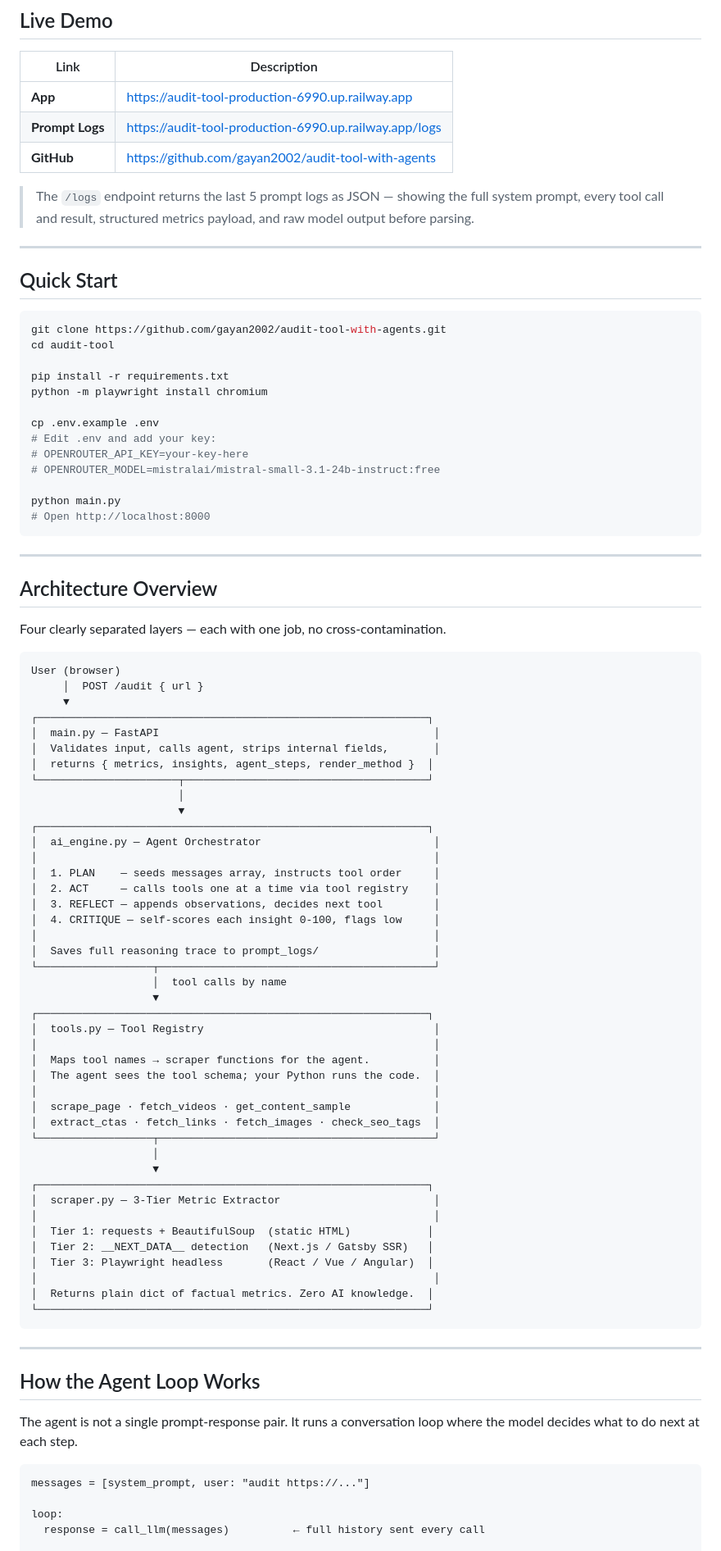
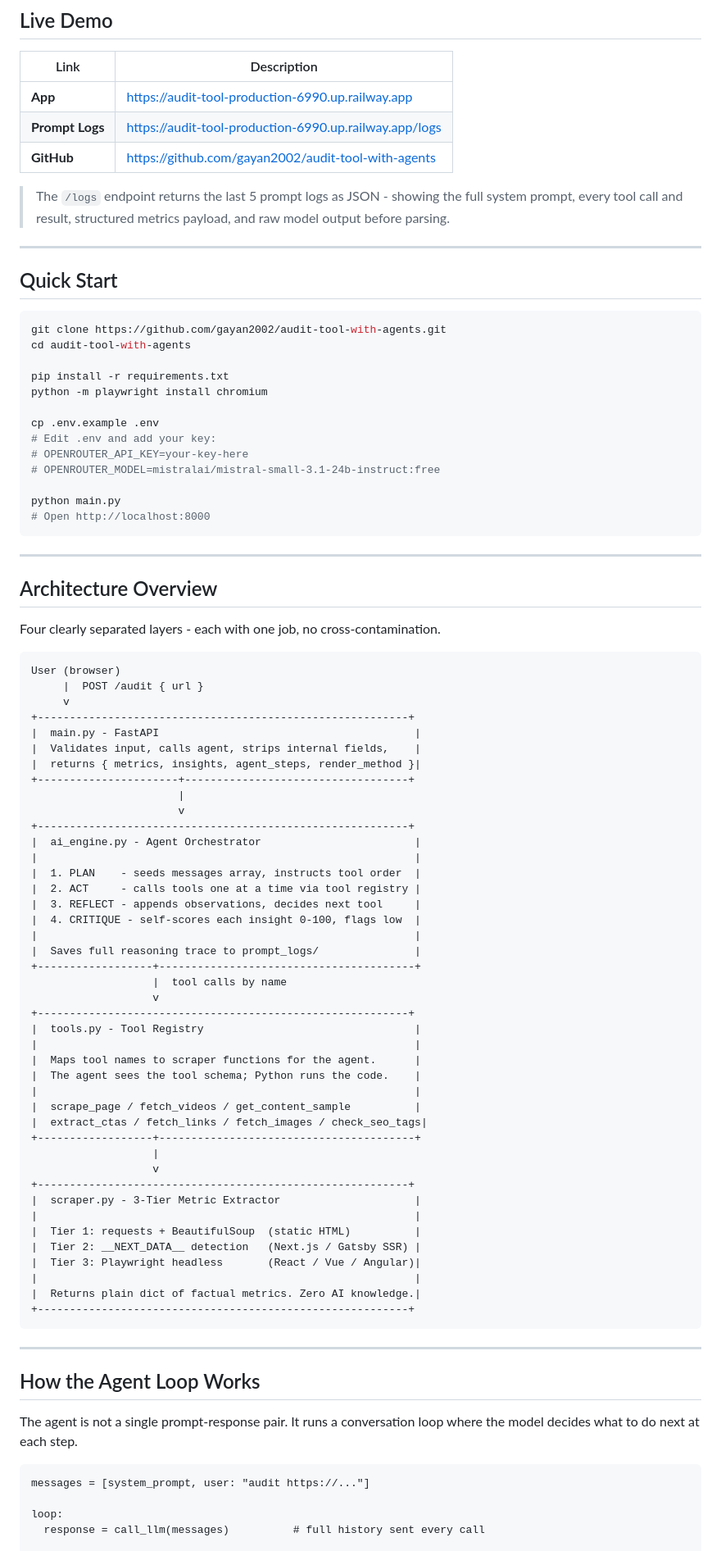
Before and after one commit to gayan2002/audit-tool-with-agents, a Markdown page: README.md, the part around one of its changes. Shown at 82% size. GitHub-like rendering.

````diff
--- a/README.md
+++ b/README.md
@@ -15,7 +15,7 @@ Built for EIGHT25MEDIA's AI-Native Software Engineer assignment.
 | **Prompt Logs** | https://audit-tool-production-6990.up.railway.app/logs |
 | **GitHub** | https://github.com/gayan2002/audit-tool-with-agents |
 
-> The `/logs` endpoint returns the last 5 prompt logs as JSON — showing the full system prompt, every tool call and result, structured metrics payload, and raw model output before parsing.
+> The `/logs` endpoint returns the last 5 prompt logs as JSON - showing the full system prompt, every tool call and result, structured metrics payload, and raw model output before parsing.
 
 ---
 
@@ -23,7 +23,7 @@ Built for EIGHT25MEDIA's AI-Native Software Engineer assignment.
 
 ```bash
 git clone https://github.com/gayan2002/audit-tool-with-agents.git
-cd audit-tool
+cd audit-tool-with-agents
 
 pip install -r requirements.txt
 python -m playwright install chromium
@@ -41,51 +41,51 @@ python main.py
 
 ## Architecture Overview
 
-Four clearly separated layers — each with one job, no cross-contamination.
+Four clearly separated layers - each with one job, no cross-contamination.
 
 ```
 User (browser)
-     │  POST /audit { url }
-     ▼
-┌─────────────────────────────────────────────────────────────┐
-│  main.py — FastAPI                                           │
-│  Validates input, calls agent, strips internal fields,       │
-│  returns { metrics, insights, agent_steps, render_method }  │
-└──────────────────────┬──────────────────────────────────────┘
-                       │
-                       ▼
-┌─────────────────────────────────────────────────────────────┐
-│  ai_engine.py — Agent Orchestrator                           │
-│                                                              │
-│  1. PLAN    — seeds messages array, instructs tool order     │
-│  2. ACT     — calls tools one at a time via tool registry    │
-│  3. REFLECT — appends observations, decides next tool        │
-│  4. CRITIQUE — self-scores each insight 0-100, flags low     │
-│                                                              │
-│  Saves full reasoning trace to prompt_logs/                  │
-└──────────────────┬───────────────────────────────────────────┘
-                   │  tool calls by name
-                   ▼
-┌─────────────────────────────────────────────────────────────┐
-│  tools.py — Tool Registry                                    │
-│                                                              │
-│  Maps tool names → scraper functions for the agent.          │
-│  The agent sees the tool schema; your Python runs the code.  │
-│                                                              │
-│  scrape_page · fetch_videos · get_content_sample             │
-│  extract_ctas · fetch_links · fetch_images · check_seo_tags  │
-└──────────────────┬───────────────────────────────────────────┘
-                   │
-                   ▼
-┌─────────────────────────────────────────────────────────────┐
-│  scraper.py — 3-Tier Metric Extractor                        │
-│                                                              │
-│  Tier 1: requests + BeautifulSoup  (static HTML)            │
-│  Tier 2: __NEXT_DATA__ detection   (Next.js / Gatsby SSR)   │
-│  Tier 3: Playwright headless       (React / Vue / Angular)  │
-│                                                              │
-│  Returns plain dict of factual metrics. Zero AI knowledge.  │
-└─────────────────────────────────────────────────────────────┘
+     |  POST /audit { url }
+     v
++----------------------------------------------------------+
+|  main.py - FastAPI                                        |
+|  Validates input, calls agent, strips internal fields,    |
+|  returns { metrics, insights, agent_steps, render_method }|
++----------------------+-----------------------------------+
+                       |
+                       v
++----------------------------------------------------------+
+|  ai_engine.py - Agent Orchestrator                        |
+|                                                           |
+|  1. PLAN    - seeds messages array, instructs tool order  |
+|  2. ACT     - calls tools one at a time via tool registry |
+|  3. REFLECT - appends observations, decides next tool     |
+|  4. CRITIQUE - self-scores each insight 0-100, flags low  |
+|                                                           |
+|  Saves full reasoning trace to prompt_logs/               |
++------------------+----------------------------------------+
+                   |  tool calls by name
+                   v
++----------------------------------------------------------+
+|  tools.py - Tool Registry                                 |
+|                                                           |
+|  Maps tool names to scraper functions for the agent.      |
+|  The agent sees the tool schema; Python runs the code.    |
+|                                                           |
+|  scrape_page / fetch_videos / get_content_sample          |
+|  extract_ctas / fetch_links / fetch_images / check_seo_tags|
++------------------+----------------------------------------+
+                   |
+                   v
++----------------------------------------------------------+
+|  scraper.py - 3-Tier Metric Extractor                     |
+|                                                           |
+|  Tier 1: requests + BeautifulSoup  (static HTML)          |
+|  Tier 2: __NEXT_DATA__ detection   (Next.js / Gatsby SSR) |
+|  Tier 3: Playwright headless       (React / Vue / Angular)|
+|                                                           |
+|  Returns plain dict of factual metrics. Zero AI knowledge.|
++----------------------------------------------------------+
 ```
 
 ---
@@ -99,6 +99,6 @@ the model decides what to do next at each step.
 messages = [system_prompt, user: "audit https://..."]
 
 loop:
-  response = call_llm(messages)          ← full history sent every call
+  response = call_llm(messages)          # full history sent every call
 
   if response is tool call:
````
Also changed, not shown: other parts of README.md (+31 -34 lines).
